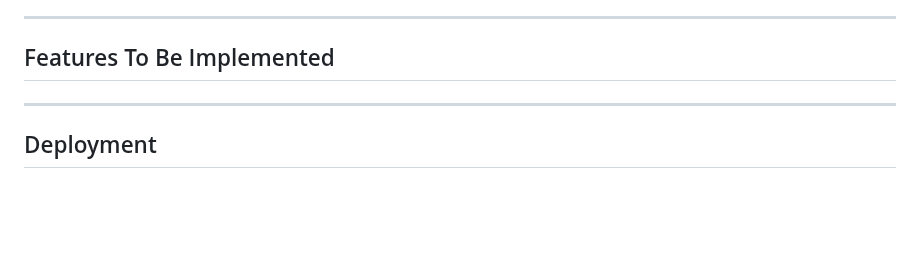
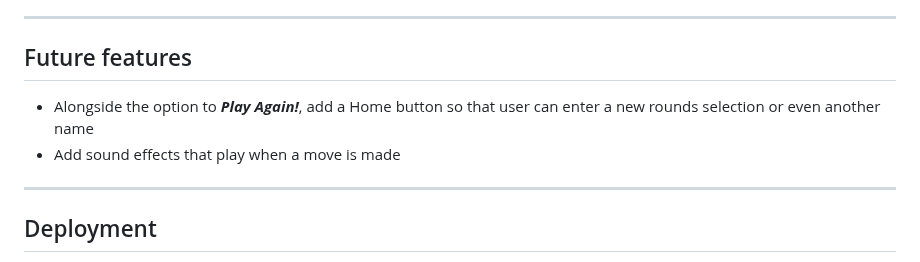
Before and after one commit to DelroyGayle/RockPaperScissorsLizardSpockVersion1, a Markdown page: README.md, the part around the change. Rendered like a GitHub page; blank space fills up the shorter version.

Commit message:
Update README.md
Add Future features

```diff
--- a/README.md
+++ b/README.md
@@ -584,7 +584,9 @@ The above changes successfully removed the Jshint warning.
 
 ***
 
-## Features To Be Implemented
+## Future features
+* Alongside the option to ***Play Again!***, add a Home button so that user can enter a new rounds selection or even another name
+* Add sound effects that play when a move is made
 
 ***
 ## Deployment
```
